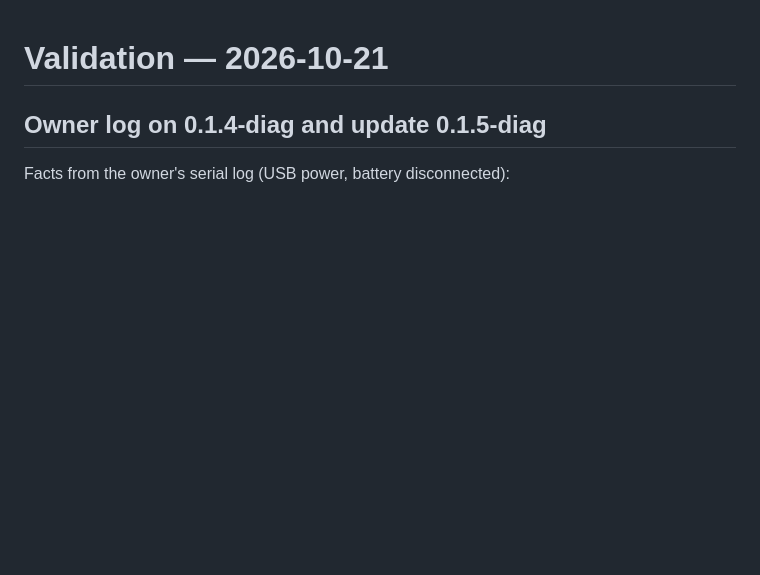
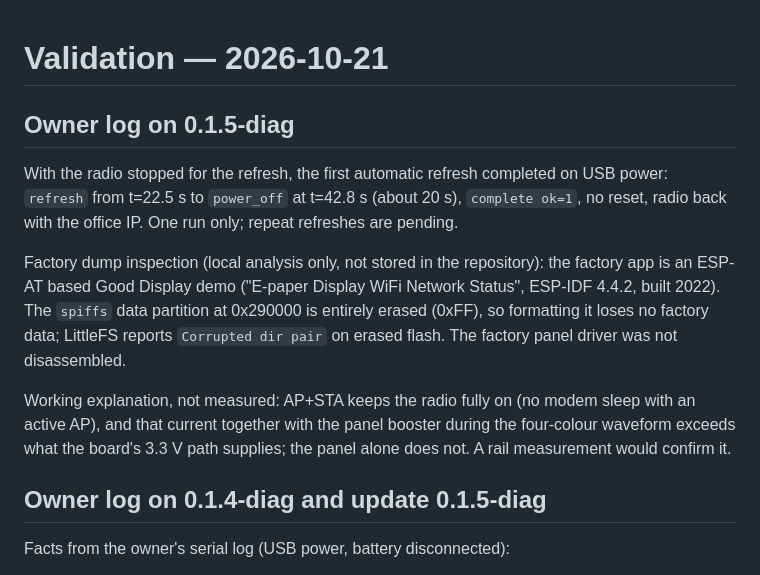
Before and after one commit to vahmedov-code/e_inc_table, a Markdown page: docs/VALIDATION.md, the part around the change. GitHub-like rendering; blank space fills up the shorter version.

Commit message:
Record the 0.1.5-diag result and factory dump findings
Co-Authored-By: Claude Opus 5.5 <noreply@anthropic.com>
Claude-Session: https://claude.ai/code/session_01RK7U1E1zBUVGZCxg1swXo7

```diff
--- a/docs/VALIDATION.md
+++ b/docs/VALIDATION.md
@@ -1,4 +1,12 @@
 # Validation — 2026-10-21
+
+## Owner log on 0.1.5-diag
+
+With the radio stopped for the refresh, the first automatic refresh completed on USB power: `refresh` from t=22.5 s to `power_off` at t=42.8 s (about 20 s), `complete ok=1`, no reset, radio back with the office IP. One run only; repeat refreshes are pending.
+
+Factory dump inspection (local analysis only, not stored in the repository): the factory app is an ESP-AT based Good Display demo ("E-paper Display WiFi Network Status", ESP-IDF 4.4.2, built 2022). The `spiffs` data partition at 0x290000 is entirely erased (0xFF), so formatting it loses no factory data; LittleFS reports `Corrupted dir pair` on erased flash. The factory panel driver was not disassembled.
+
+Working explanation, not measured: AP+STA keeps the radio fully on (no modem sleep with an active AP), and that current together with the panel booster during the four-colour waveform exceeds what the board's 3.3 V path supplies; the panel alone does not. A rail measurement would confirm it.
 
 ## Owner log on 0.1.4-diag and update 0.1.5-diag
 
```
